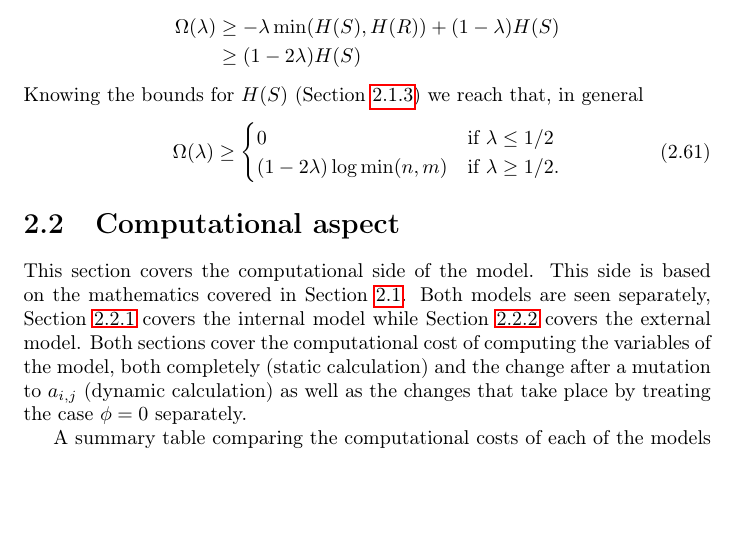
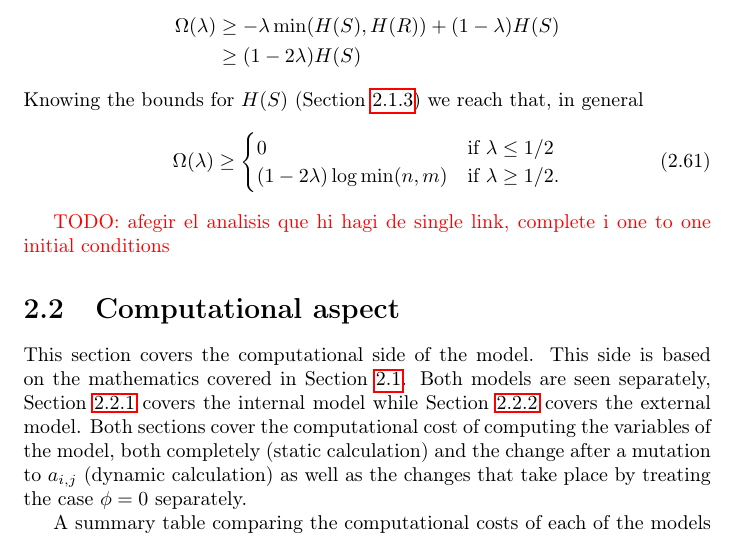
Before and after one commit to david-carrera/tfm, a LaTeX thesis (tfm.tex, which reads model.tex): part of page 31 of 114, cut so that both start at the same text, the shorter picture padded with empty space. Compiled offline with pdfLaTeX.

Commit message:
add todo

```diff
--- a/model.tex
+++ b/model.tex
@@ -568,6 +568,8 @@ Knowing the bounds for $H(S)$ (Section \ref{sec:model_math_first-model_invariant
   \end{cases}
 \end{equation}
 
+\redtxt{TODO: afegir el analisis que hi hagi de single link, complete i one to one initial conditions}
+
 \section{Computational aspect}
 \label{sec:model_compute}
 
```
